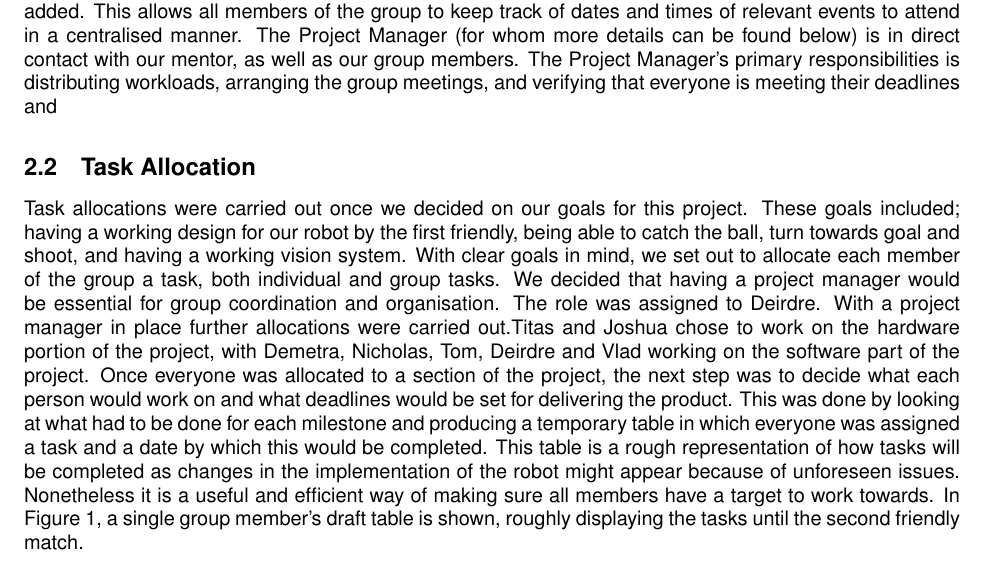
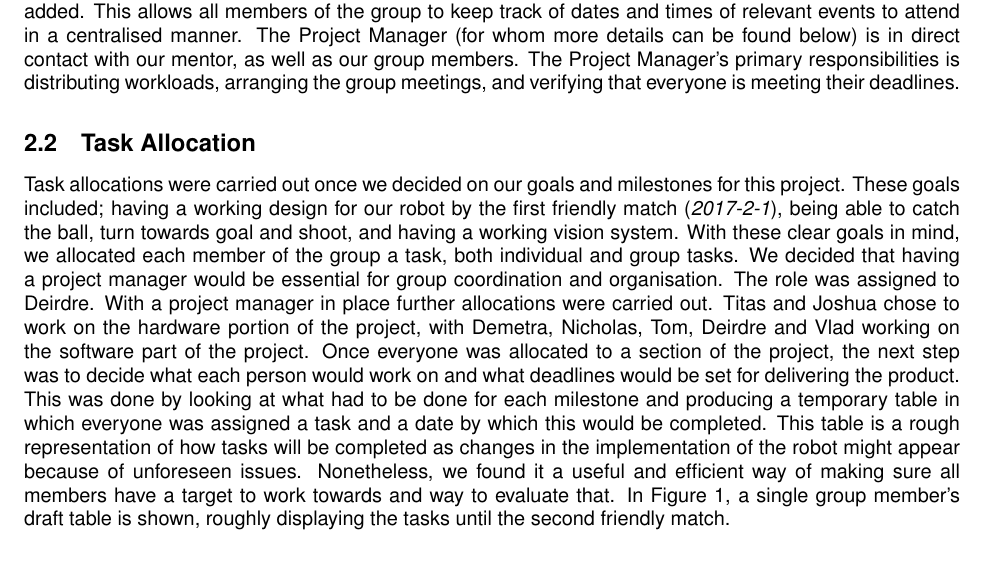
Before and after one commit to Josh-00FF00/sdp10-main, a LaTeX document (docs/process_report/main.tex): part of page 2 of 9, cut so that both start at the same text. Compiled offline with pdfLaTeX.

Commit message:
further wording changes

```diff
--- a/docs/process_report/main.tex
+++ b/docs/process_report/main.tex
@@ -79,28 +79,29 @@ of the group to keep track of dates and times of relevant events to attend in a
 centralised manner. The Project Manager (for whom more details can be found
 below) is in direct contact with our mentor, as well as our group members. The
 Project Manager's primary responsibilities is distributing workloads, arranging
-the group meetings, and verifying that everyone is meeting their deadlines and
+the group meetings, and verifying that everyone is meeting their deadlines.
 
 \subsection{Task Allocation}
-Task allocations were carried out once we decided on our goals for this project.
-These goals included; having a working design for our robot by the first
-friendly, being able to catch the ball, turn towards goal and shoot, and having
-a working vision system. With clear goals in mind, we set out to allocate each
-member of the group a task, both individual and group tasks. We decided that
-having a project manager would be essential for group coordination and
-organisation. The role was assigned to Deirdre. With a project manager in place
-further allocations were carried out.Titas and Joshua chose to work on the
-hardware portion of the project, with Demetra, Nicholas, Tom, Deirdre and Vlad
-working on the software part of the project. Once everyone was allocated to a
-section of the project, the next step was to decide what each person would work
-on and what deadlines would be set for delivering the product. This was done by
-looking at what had to be done for each milestone and producing a temporary
-table in which everyone was assigned a task and a date by which this would be
-completed. This table is a rough representation of how tasks will be completed
-as changes in the implementation of the robot might appear because of unforeseen
-issues. Nonetheless it is a useful and efficient way of making sure all members
-have a target to work towards. In Figure 1, a single group member's draft table
-is shown, roughly displaying the tasks until the second friendly match.
+Task allocations were carried out once we decided on our goals and milestones
+for this project. These goals included; having a working design for our robot by
+the first friendly match (\textit{2017-2-1}), being able to catch the ball, turn
+towards goal and shoot, and having a working vision system. With these clear
+goals in mind, we allocated each member of the group a task, both individual and
+group tasks. We decided that having a project manager would be essential for
+group coordination and organisation. The role was assigned to Deirdre. With a
+project manager in place further allocations were carried out. Titas and Joshua
+chose to work on the hardware portion of the project, with Demetra, Nicholas,
+Tom, Deirdre and Vlad working on the software part of the project. Once everyone
+was allocated to a section of the project, the next step was to decide what each
+person would work on and what deadlines would be set for delivering the product.
+This was done by looking at what had to be done for each milestone and producing
+a temporary table in which everyone was assigned a task and a date by which this
+would be completed. This table is a rough representation of how tasks will be
+completed as changes in the implementation of the robot might appear because of
+unforeseen issues. Nonetheless, we found it a useful and efficient way of making
+sure all members have a target to work towards and way to evaluate that. In
+Figure 1, a single group member's draft table is shown, roughly displaying the
+tasks until the second friendly match.
 
 \begin{figure}[H]
 	\centering
```
Also changed, not shown: docs/process_report/tmp/main.pdf.
